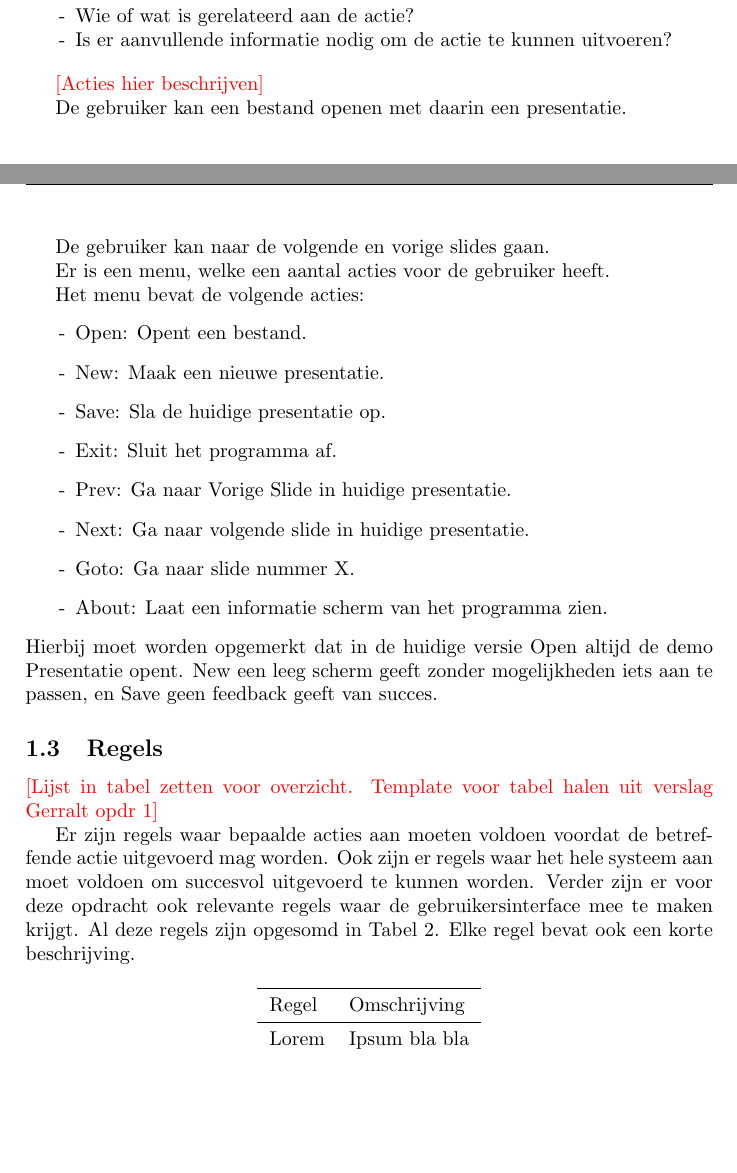
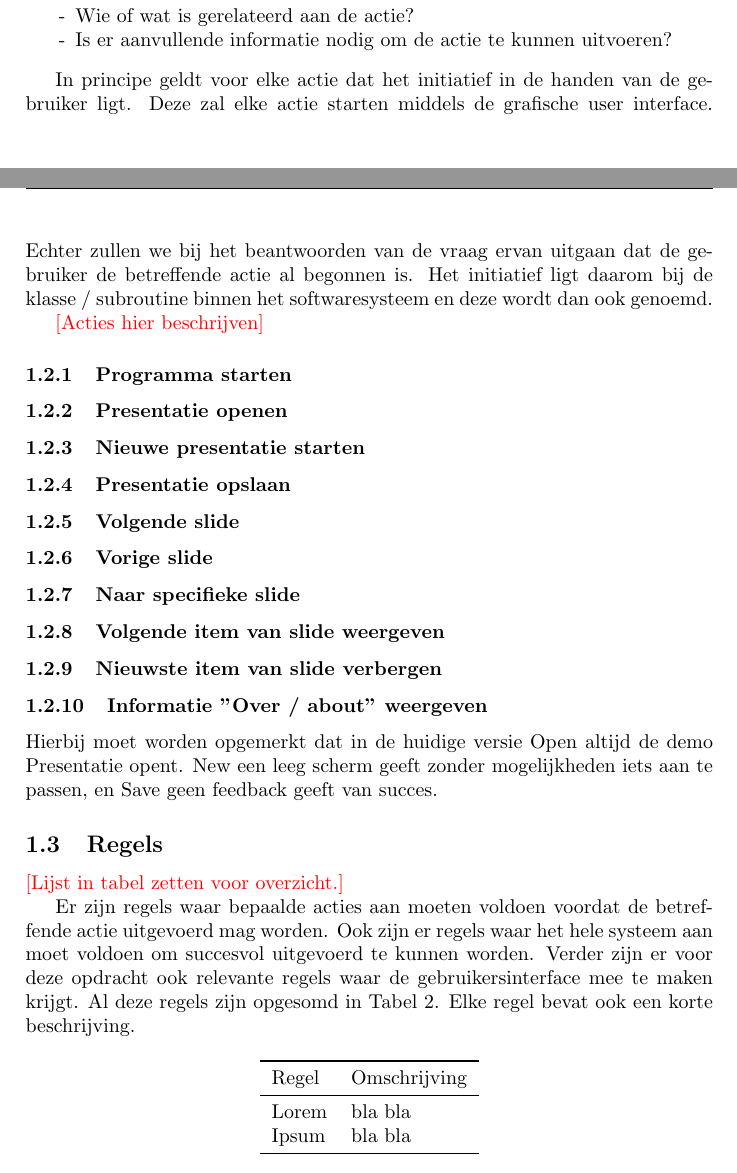
Before and after one commit to jsa06/sandeegottemaker, a LaTeX document (verslag_eindopdracht.tex): two parts of pages 2 and 3 of 5, joined at a grey line, cut so that both start at the same text, the shorter picture padded with empty space. Compiled offline with pdfLaTeX.

Commit message:
- Extra uitleg actie toegevoegd - Acties toegevoegd (subsubsections) zonder uitleg

```diff
--- a/verslag_eindopdracht.tex
+++ b/verslag_eindopdracht.tex
@@ -79,31 +78,26 @@ Om de acties binnen het domein te kunnen gebruiken voor de analyse en het klasse
 \item Is er aanvullende informatie nodig om de actie te kunnen uitvoeren?
 \end{itemize}
 
+In principe geldt voor elke actie dat het initiatief in de handen van de gebruiker ligt. Deze zal elke actie starten middels de grafische user interface. Echter zullen we bij het beantwoorden van de vraag ervan uitgaan dat de gebruiker de betreffende actie al begonnen is. Het initiatief ligt daarom bij de klasse / subroutine binnen het softwaresysteem en deze wordt dan ook genoemd.
+
 \todo{Acties hier beschrijven}
 
-De gebruiker kan een bestand openen met daarin een presentatie.
+\subsubsection{Programma starten}
+\subsubsection{Presentatie openen}
+\subsubsection{Nieuwe presentatie starten}
+\subsubsection{Presentatie opslaan}
+\subsubsection{Volgende slide}
+\subsubsection{Vorige slide}
+\subsubsection{Naar specifieke slide}
+\subsubsection{Volgende item van slide weergeven}
+\subsubsection{Nieuwste item van slide verbergen}
+\subsubsection{Informatie "Over / about" weergeven}
 
-De gebruiker kan naar de volgende en vorige slides gaan.
-
-Er is een menu, welke een aantal acties voor de gebruiker heeft.
-
-Het menu bevat de volgende acties:
-\begin{itemize}
-    \item Open: Opent een bestand.
-    \item New: Maak een nieuwe presentatie.
-    \item Save: Sla de huidige presentatie op.
-    \item Exit: Sluit het programma af.
-    \item Prev: Ga naar Vorige Slide in huidige presentatie.
-    \item Next: Ga naar volgende slide in huidige presentatie.
-    \item Goto: Ga naar slide nummer X.
-    \item About: Laat een informatie scherm van het programma zien.
-\end{itemize}
 Hierbij moet worden opgemerkt dat in de huidige versie Open altijd de demo
-Presentatie opent. New een leeg scherm geeft zonder mogelijkheden iets aan te
-passen, en Save geen feedback geeft van succes.
+Presentatie opent. New een leeg scherm geeft zonder mogelijkheden iets aan te passen, en Save geen feedback geeft van succes.
 
 \subsection{Regels}
-\todo{Lijst in tabel zetten voor overzicht. Template voor tabel halen uit verslag Gerralt opdr 1}
+\todo{Lijst in tabel zetten voor overzicht.}
 
 Er zijn regels waar bepaalde acties aan moeten voldoen voordat de betreffende actie uitgevoerd mag worden. Ook zijn er regels waar het hele systeem aan moet voldoen om succesvol uitgevoerd te kunnen worden. Verder zijn er voor deze opdracht ook relevante regels waar de gebruikersinterface mee te maken krijgt. Al deze regels zijn opgesomd in Tabel \ref{table:regels}. Elke regel bevat ook een korte beschrijving.
 
@@ -112,7 +106,8 @@ Er zijn regels waar bepaalde acties aan moeten voldoen voordat de betreffende ac
 	\begin{tabular}{ll}
 	\toprule
  	Regel & Omschrijving \\ \midrule
- 	Lorem & Ipsum bla bla \\
+ 	Lorem & bla bla \\
+ 	Ipsum & bla bla \\
   	\bottomrule
 	\end{tabular}
 \caption{Lijst van regels binnen het domein.}
```
Also changed, not shown: verslag_eindopdracht.tex (1 more changed lines).
